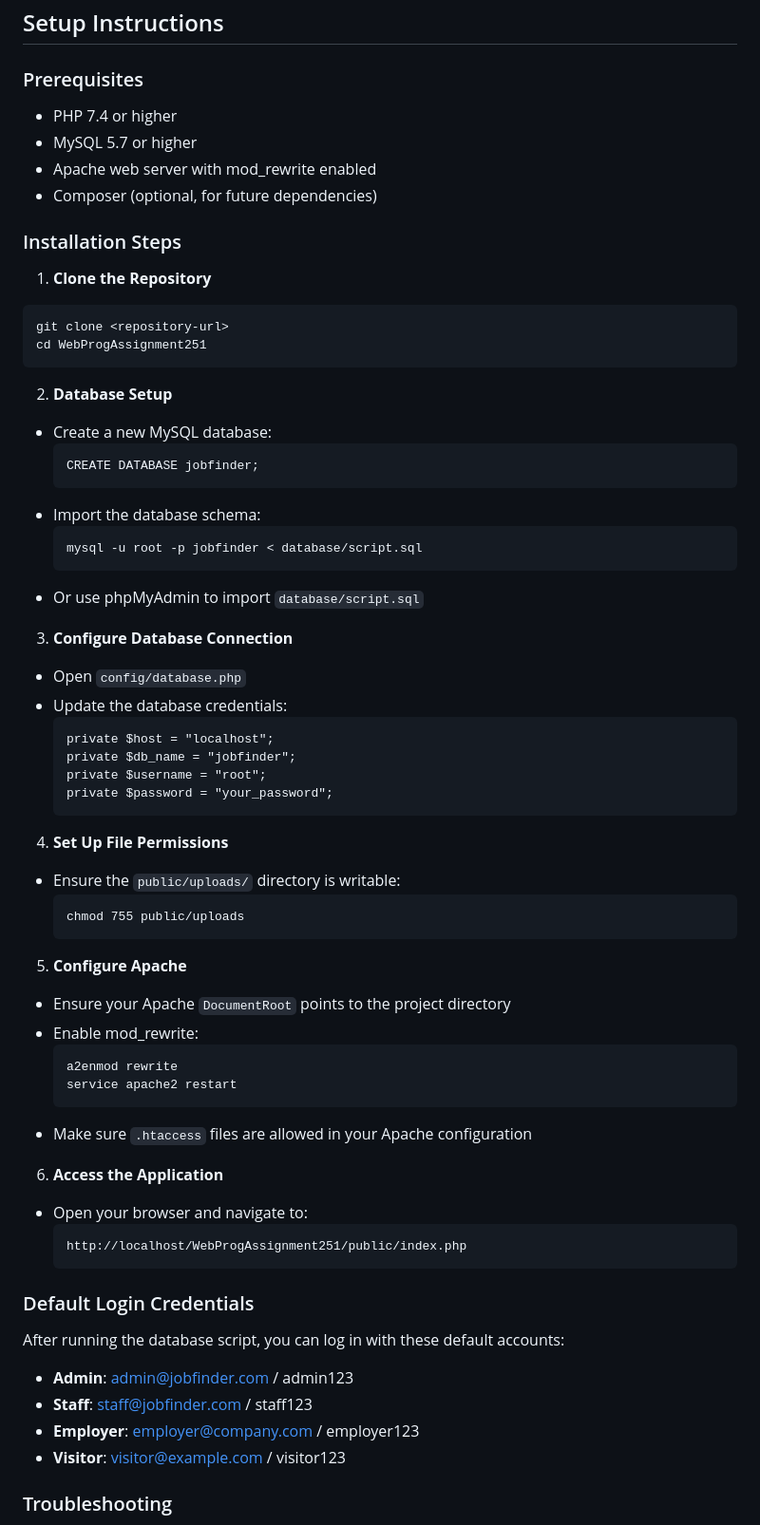
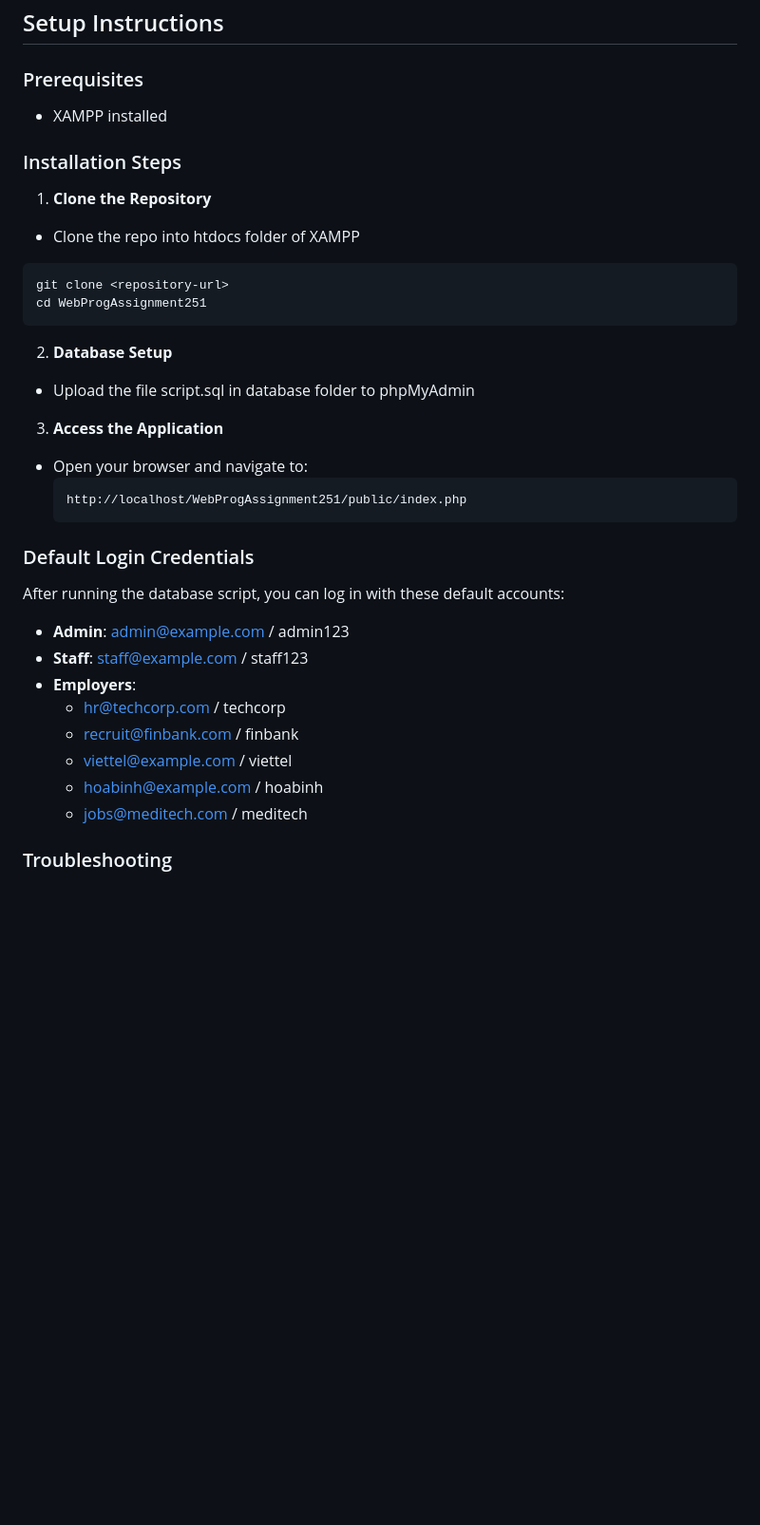
Before and after one commit to YouriRenoud/JobPosting, a Markdown page: README.md, the part around one of its changes. Shown at 95% size. Drawn GitHub-style; blank space fills up the shorter version.

Commit message:
Revise README for setup and login details
Updated setup instructions and default login credentials in README.

````diff
--- a/README.md
+++ b/README.md
@@ -7,58 +7,21 @@ A job board application with role-based access for visitors, employers, staff, a
 ## Setup Instructions
 
 ### Prerequisites
-- PHP 7.4 or higher
-- MySQL 5.7 or higher
-- Apache web server with mod_rewrite enabled
-- Composer (optional, for future dependencies)
+- XAMPP installed
 
 ### Installation Steps
 
 1. **Clone the Repository**
-
+- Clone the repo into htdocs folder of XAMPP
 ```
 git clone <repository-url>
 cd WebProgAssignment251
 ```
 
+2. **Database Setup**
+- Upload the file script.sql in database folder to phpMyAdmin
 
-2. **Database Setup**
-- Create a new MySQL database:
-  ```
-  CREATE DATABASE jobfinder;
-  ```
-- Import the database schema:
-  ```
-  mysql -u root -p jobfinder < database/script.sql
-  ```
-- Or use phpMyAdmin to import `database/script.sql`
-
-3. **Configure Database Connection**
-- Open `config/database.php`
-- Update the database credentials:
-  ```
-  private $host = "localhost";
-  private $db_name = "jobfinder";
-  private $username = "root";
-  private $password = "your_password";
-  ```
-
-4. **Set Up File Permissions**
-- Ensure the `public/uploads/` directory is writable:
-  ```
-  chmod 755 public/uploads
-  ```
-
-5. **Configure Apache**
-- Ensure your Apache `DocumentRoot` points to the project directory
-- Enable mod_rewrite:
-  ```
-  a2enmod rewrite
-  service apache2 restart
-  ```
-- Make sure `.htaccess` files are allowed in your Apache configuration
-
-6. **Access the Application**
+3. **Access the Application**
 - Open your browser and navigate to:
   ```
   http://localhost/WebProgAssignment251/public/index.php
@@ -68,10 +31,14 @@ cd WebProgAssignment251
 
 After running the database script, you can log in with these default accounts:
 
-- **Admin**: admin@jobfinder.com / admin123
-- **Staff**: staff@jobfinder.com / staff123
-- **Employer**: employer@company.com / employer123
-- **Visitor**: visitor@example.com / visitor123
+- **Admin**: admin@example.com / admin123
+- **Staff**: staff@example.com / staff123
+- **Employers**:
+  + hr@techcorp.com / techcorp
+  + recruit@finbank.com / finbank
+  + viettel@example.com / viettel
+  + hoabinh@example.com / hoabinh
+  + jobs@meditech.com / meditech
 
 ### Troubleshooting
 
````
Also changed, not shown: other parts of README.md (+0 -8 lines).
